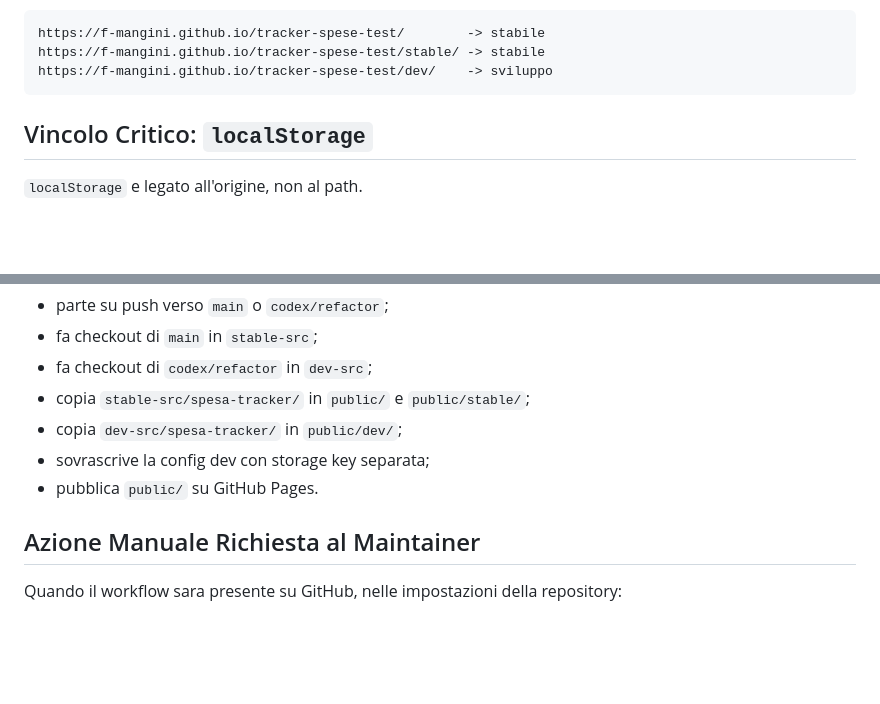
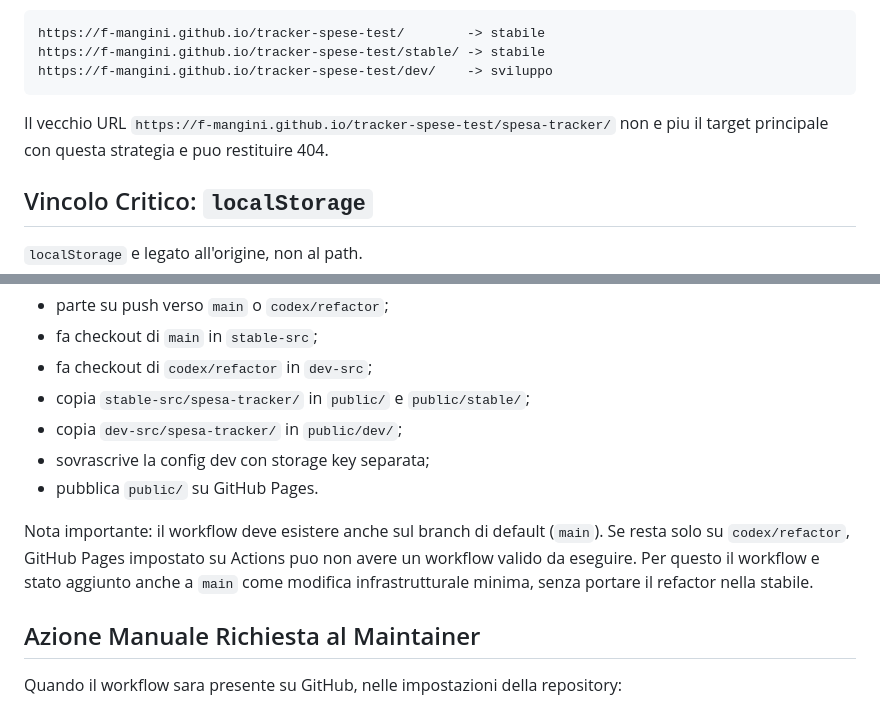
Before and after one commit to F-Mangini/tracker-spese-test, a Markdown page: docs/DEPLOYMENT_STRATEGY.md, 2 parts joined by grey strips. Rendered like a GitHub page; blank space fills up the shorter version.

Commit message:
Document Pages workflow default branch requirement

````diff
--- a/docs/DEPLOYMENT_STRATEGY.md
+++ b/docs/DEPLOYMENT_STRATEGY.md
@@ -26,6 +26,8 @@ https://f-mangini.github.io/tracker-spese-test/        -> stabile
 https://f-mangini.github.io/tracker-spese-test/stable/ -> stabile
 https://f-mangini.github.io/tracker-spese-test/dev/    -> sviluppo
 ```
+
+Il vecchio URL `https://f-mangini.github.io/tracker-spese-test/spesa-tracker/` non e piu il target principale con questa strategia e puo restituire 404.
 
 ## Vincolo Critico: `localStorage`
 
@@ -96,6 +98,8 @@ Il workflow `.github/workflows/pages.yml`:
 - sovrascrive la config dev con storage key separata;
 - pubblica `public/` su GitHub Pages.
 
+Nota importante: il workflow deve esistere anche sul branch di default (`main`). Se resta solo su `codex/refactor`, GitHub Pages impostato su Actions puo non avere un workflow valido da eseguire. Per questo il workflow e stato aggiunto anche a `main` come modifica infrastrutturale minima, senza portare il refactor nella stabile.
+
 ## Azione Manuale Richiesta al Maintainer
 
 Quando il workflow sara presente su GitHub, nelle impostazioni della repository:
````
